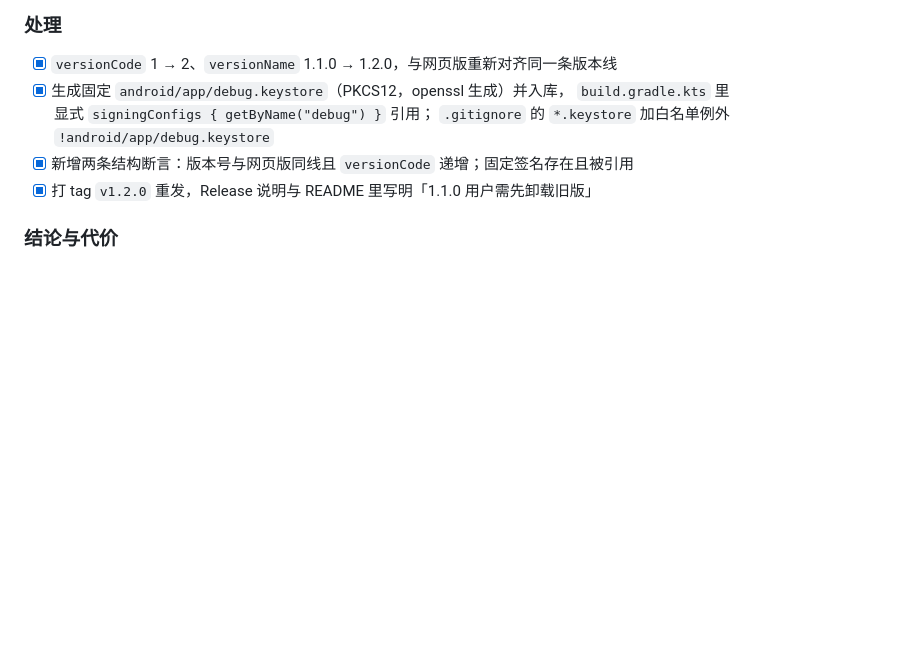
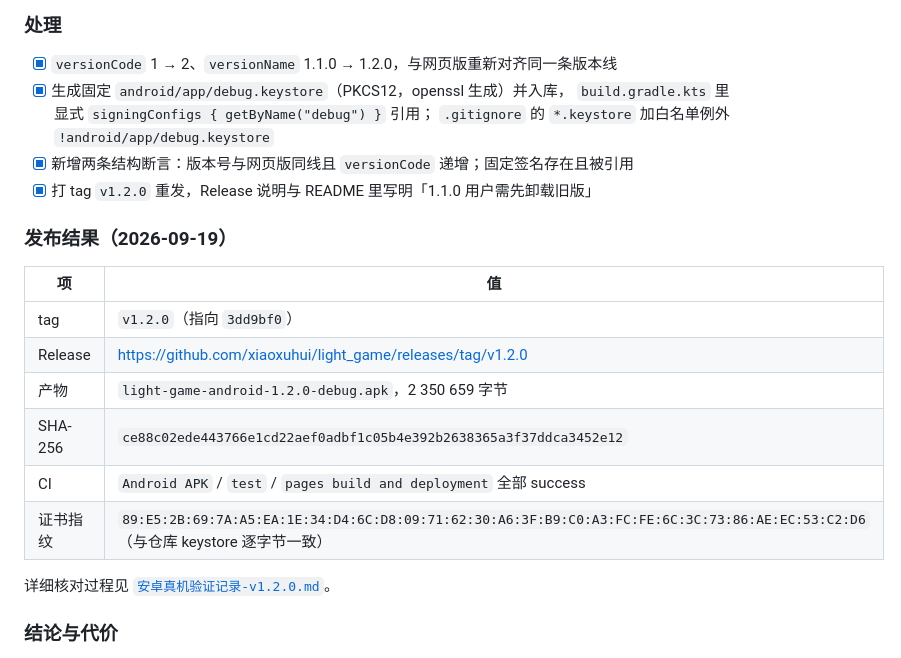
Before and after one commit to xiaoxuhui/light_game, a Markdown page: doc/安卓打包实施计划.md, the part around the change. Rendered like a GitHub page; blank space fills up the shorter version.

```diff
--- a/doc/安卓打包实施计划.md
+++ b/doc/安卓打包实施计划.md
@@ -140,6 +140,19 @@ androidx.webkit 1.11.0。
 - [x] 新增两条结构断言：版本号与网页版同线且 `versionCode` 递增；固定签名存在且被引用
 - [x] 打 tag `v1.2.0` 重发，Release 说明与 README 里写明「1.1.0 用户需先卸载旧版」
 
+### 发布结果（2026-09-19）
+
+| 项 | 值 |
+|---|---|
+| tag | `v1.2.0`（指向 `3dd9bf0`） |
+| Release | <https://github.com/xiaoxuhui/light_game/releases/tag/v1.2.0> |
+| 产物 | `light-game-android-1.2.0-debug.apk`，2 350 659 字节 |
+| SHA-256 | `ce88c02ede443766e1cd22aef0adbf1c05b4e392b2638365a3f37ddca3452e12` |
+| CI | `Android APK` / `test` / `pages build and deployment` 全部 success |
+| 证书指纹 | `89:E5:2B:69:7A:A5:EA:1E:34:D4:6C:D8:09:71:62:30:A6:3F:B9:C0:A3:FC:FE:6C:3C:73:86:AE:EC:53:C2:D6`（与仓库 keystore 逐字节一致） |
+
+详细核对过程见 [`安卓真机验证记录-v1.2.0.md`](安卓真机验证记录-v1.2.0.md)。
+
 ### 结论与代价
 
 - 已装 1.1.0 的用户**必须卸载一次**（旧私钥随 runner 一起销毁，无法复现旧签名），
```
Also changed, not shown: doc/安卓真机验证记录-v1.2.0.md (added, +102 -0 lines), doc/安卓真机验证记录.md (+1 -1 lines).
